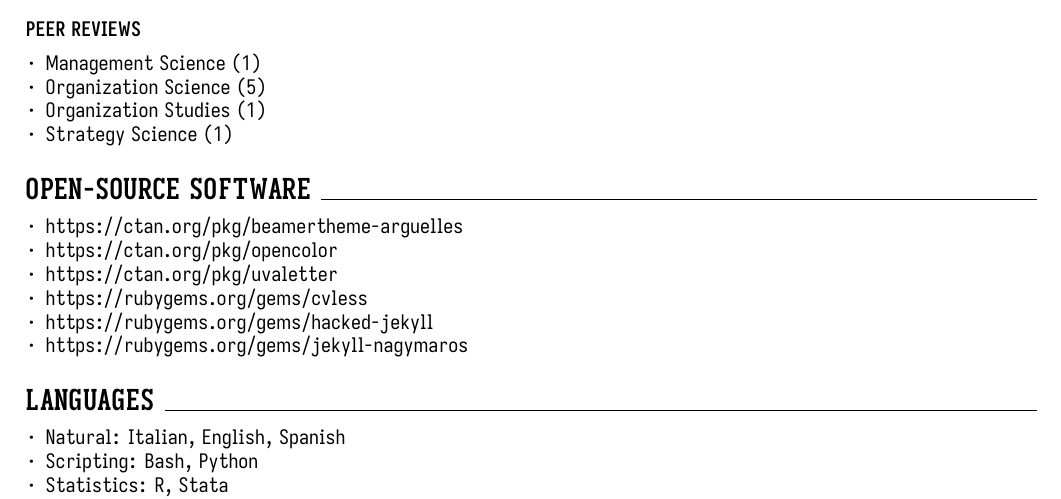
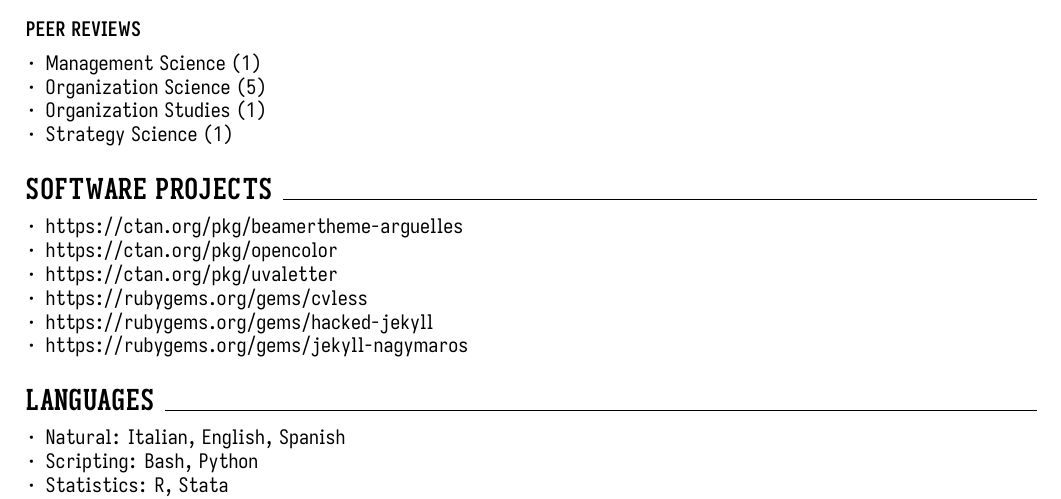
Before and after one commit to piazzai/piazzai.github.io, a LaTeX CV (cv.tex): part of page 4 of 4, cut so that both start at the same text. Compiled offline with XeLaTeX.

Commit message:
Change cv heading

```diff
--- a/cv.tex
+++ b/cv.tex
@@ -316,7 +316,7 @@
   \cvline[]{Strategy Science}{(1)}{}
 \end{cvlines}
 \bigskip
-\cvsection{Open-source software}
+\cvsection{Software projects}
 \smallskip
 \begin{cvlines}
   \cvline[]{\url{https://ctan.org/pkg/beamertheme-arguelles}}{}{}
```
